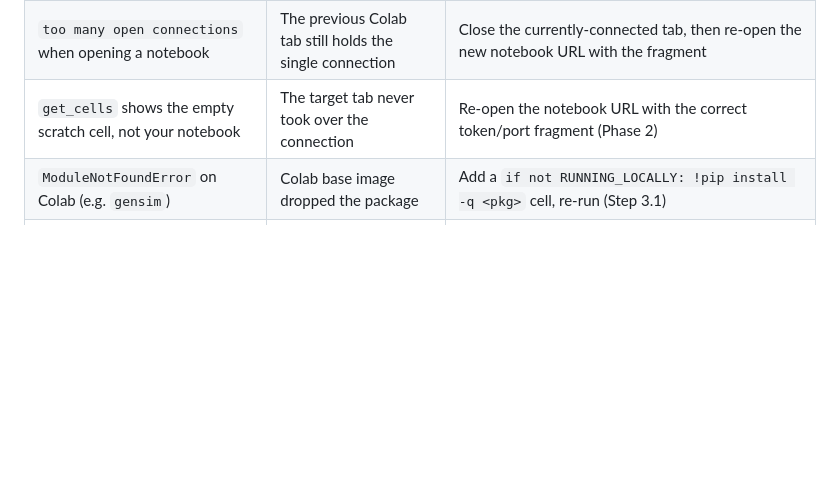
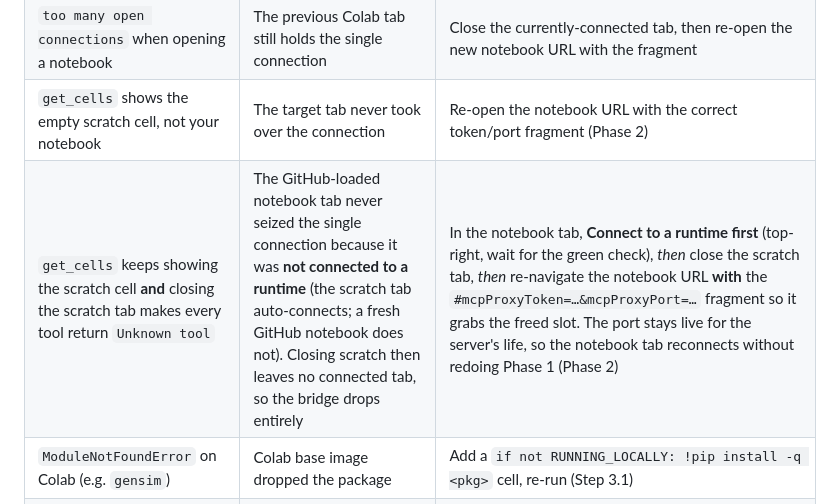
Before and after one commit to IgnacioOQ/twitter_ai, a Markdown page: docs/COLAB_MCP_WORKFLOW.md, the part around the change. Drawn GitHub-style; blank space fills up the shorter version.

Commit message:
docs: Update Colab MCP workflow troubleshooting section for connection issues

```diff
--- a/docs/COLAB_MCP_WORKFLOW.md
+++ b/docs/COLAB_MCP_WORKFLOW.md
@@ -262,6 +262,7 @@ A [Google Drive MCP](https://github.com/isaacphi/mcp-gdrive) may later be incorp
 | No `#mcpProxyToken=...` in the scratch tab | Colab stripped the fragment | Redo Phase 1; if still absent, the token is unrecoverable — work in the scratch notebook and Save-a-copy to Drive |
 | `too many open connections` when opening a notebook | The previous Colab tab still holds the single connection | Close the currently-connected tab, then re-open the new notebook URL with the fragment |
 | `get_cells` shows the empty scratch cell, not your notebook | The target tab never took over the connection | Re-open the notebook URL with the correct token/port fragment (Phase 2) |
+| `get_cells` keeps showing the scratch cell **and** closing the scratch tab makes every tool return `Unknown tool` | The GitHub-loaded notebook tab never seized the single connection because it was **not connected to a runtime** (the scratch tab auto-connects; a fresh GitHub notebook does not). Closing scratch then leaves no connected tab, so the bridge drops entirely | In the notebook tab, **Connect to a runtime first** (top-right, wait for the green check), *then* close the scratch tab, *then* re-navigate the notebook URL **with** the `#mcpProxyToken=…&mcpProxyPort=…` fragment so it grabs the freed slot. The port stays live for the server's life, so the notebook tab reconnects without redoing Phase 1 (Phase 2) |
 | `ModuleNotFoundError` on Colab (e.g. `gensim`) | Colab base image dropped the package | Add a `if not RUNNING_LOCALLY: !pip install -q <pkg>` cell, re-run (Step 3.1) |
 | `No module named 'numpy.rec'` / numpy version mismatch after a pip install | A pinned dependency downgraded numpy/scipy | Remove the pin (install plain); Runtime → Restart session, then re-run — the bridge survives |
 | `CUDA available: False` for heavy work | Runtime is CPU | Runtime → Change runtime type → GPU, then reconnect |
```
